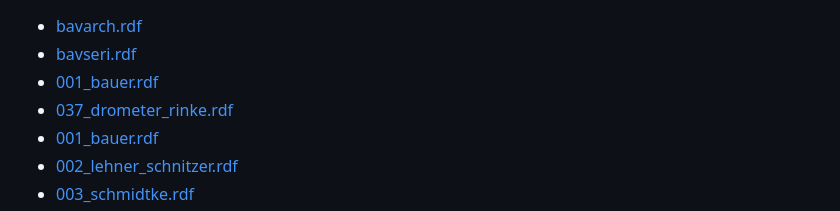
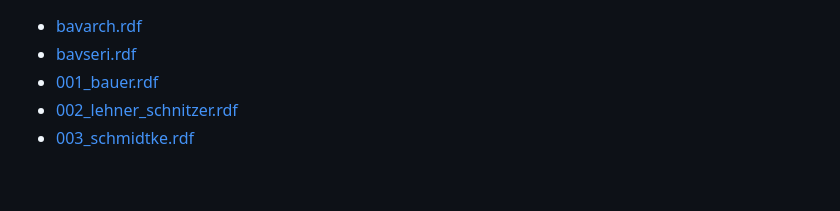
Before and after one commit to BGPEGitHub/repec, a Markdown page: README.md, the part around the change. GitHub-like rendering; blank space fills up the shorter version.

```diff
--- a/README.md
+++ b/README.md
@@ -8,8 +8,6 @@
     <ul>
         <li><a href="bavarch.rdf">bavarch.rdf</a></li>
         <li><a href="bavseri.rdf">bavseri.rdf</a></li>
-        <li><a href="wpaper/001_bauer.rdf">001_bauer.rdf</a></li>
-        <li><a href="wpaper/037_drometer_rinke.rdf">037_drometer_rinke.rdf</a></li>
         <li><a href="wpaper/001_bauer.rdf">001_bauer.rdf</a></li>
         <li><a href="wpaper/002_lehner_schnitzer.rdf">002_lehner_schnitzer.rdf</a></li>
         <li><a href="wpaper/003_schmidtke.rdf">003_schmidtke.rdf</a></li>
```
